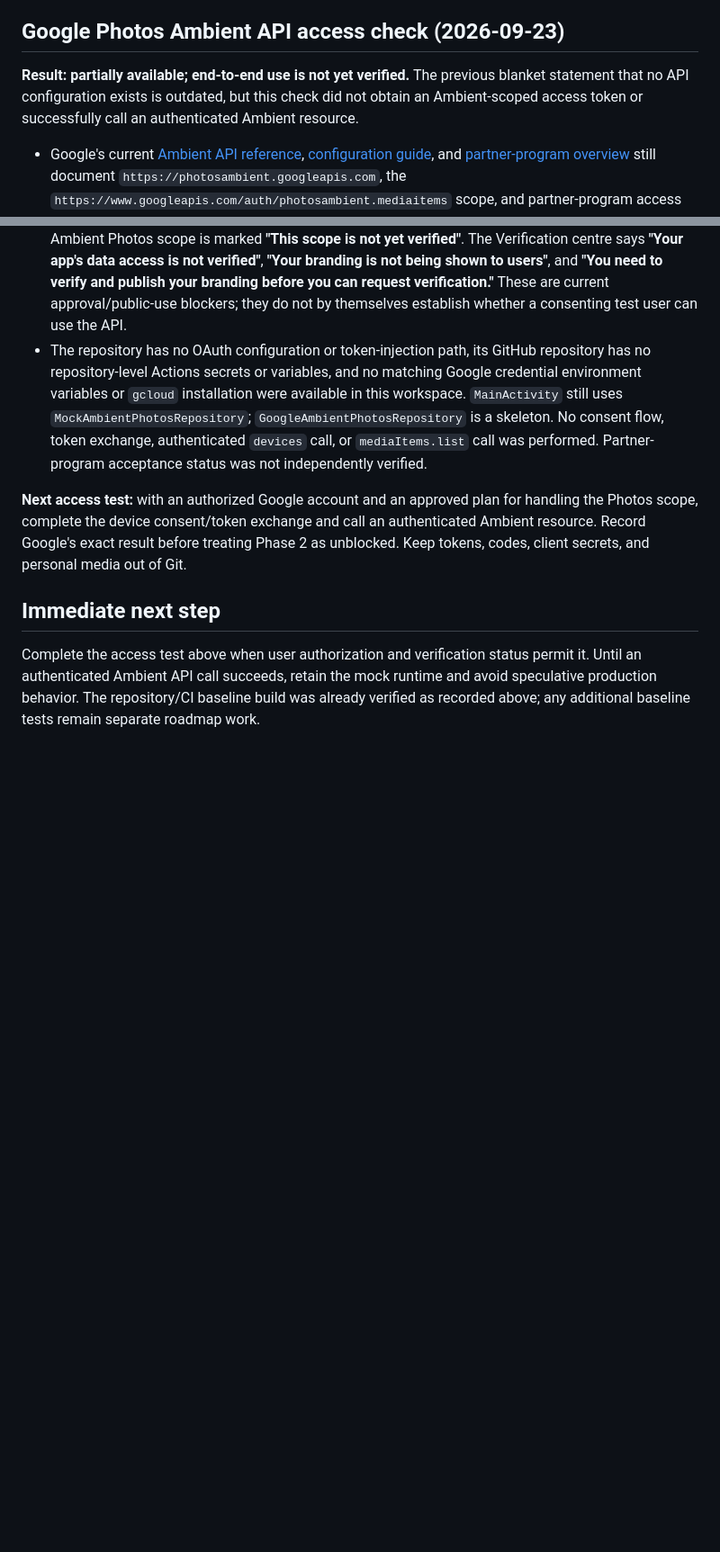
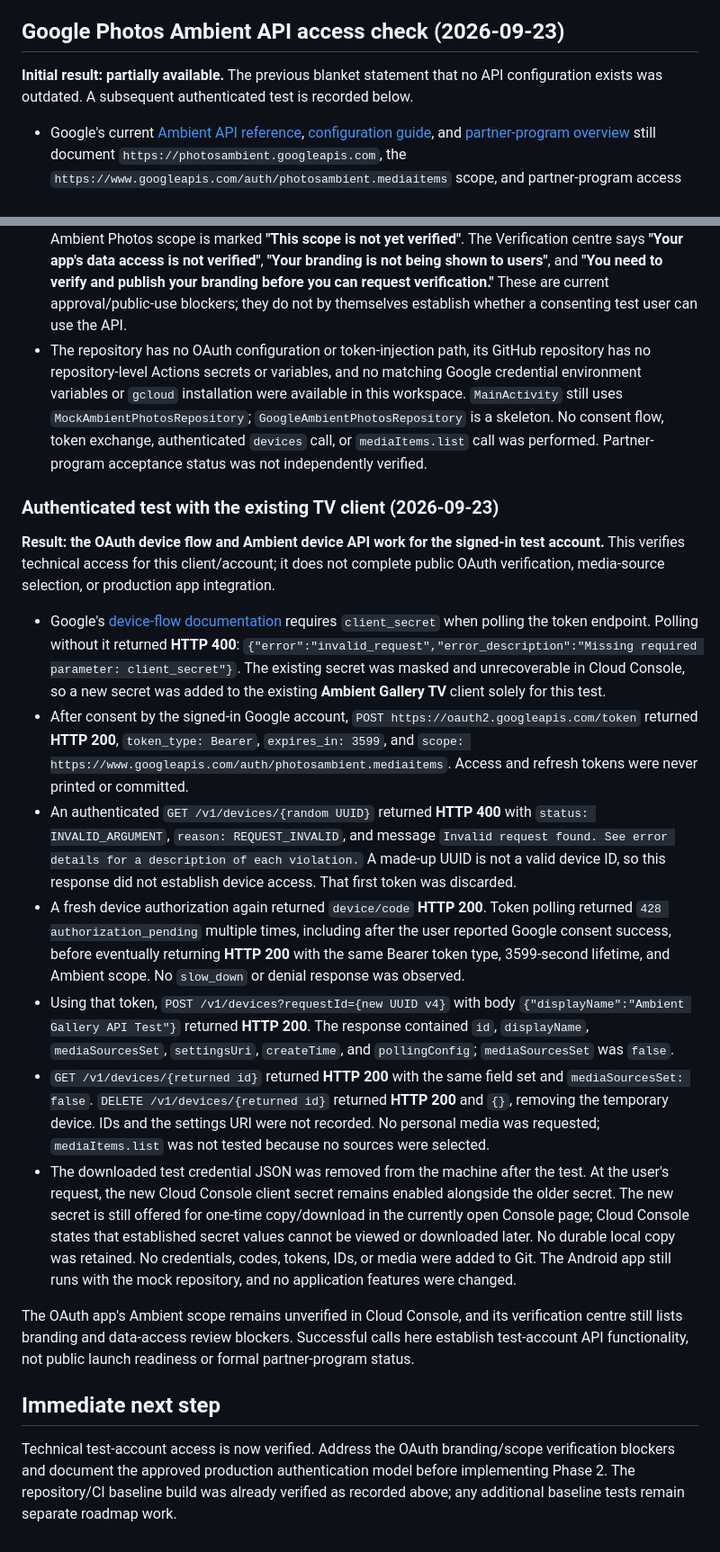
Before and after one commit to Radioffka/ambient-gallery, a Markdown page: STATE.md, 2 parts joined by grey strips. Shown at 90% size. GitHub-like rendering; blank space fills up the shorter version.

Commit message:
Record authenticated Ambient API smoke test

```diff
--- a/STATE.md
+++ b/STATE.md
@@ -48,7 +48,7 @@ There was no `.git` directory or GitHub remote in the recovered workspace, so pr
 
 ## Google Photos Ambient API access check (2026-09-23)
 
-**Result: partially available; end-to-end use is not yet verified.** The previous blanket statement that no API configuration exists is outdated, but this check did not obtain an Ambient-scoped access token or successfully call an authenticated Ambient resource.
+**Initial result: partially available.** The previous blanket statement that no API configuration exists was outdated. A subsequent authenticated test is recorded below.
 
 - Google's current [Ambient API reference](https://developers.google.com/photos/ambient/reference/rest), [configuration guide](https://developers.google.com/photos/ambient/guides/configure-your-app), and [partner-program overview](https://developers.google.com/photos/partner-program/overview) still document `https://photosambient.googleapis.com`, the `https://www.googleapis.com/auth/photosambient.mediaitems` scope, and partner-program access requirements.
 - In the signed-in Google Cloud Console, project **Google Photos Ambient TV** (`dark-berm-505822-s3`) shows **Google Photos Ambient API / `photosambient.googleapis.com`: Enabled**. It has an existing OAuth 2.0 client named **Ambient Gallery TV**, type **TV and limited input**. No client ID or secret is stored in this repository.
@@ -57,8 +57,20 @@ There was no `.git` directory or GitHub remote in the recovered workspace, so pr
 - Cloud Console shows the OAuth app as **External / In production**, with **1 user / 100 user cap**. Its Ambient Photos scope is marked **"This scope is not yet verified"**. The Verification centre says **"Your app's data access is not verified"**, **"Your branding is not being shown to users"**, and **"You need to verify and publish your branding before you can request verification."** These are current approval/public-use blockers; they do not by themselves establish whether a consenting test user can use the API.
 - The repository has no OAuth configuration or token-injection path, its GitHub repository has no repository-level Actions secrets or variables, and no matching Google credential environment variables or `gcloud` installation were available in this workspace. `MainActivity` still uses `MockAmbientPhotosRepository`; `GoogleAmbientPhotosRepository` is a skeleton. No consent flow, token exchange, authenticated `devices` call, or `mediaItems.list` call was performed. Partner-program acceptance status was not independently verified.
 
-**Next access test:** with an authorized Google account and an approved plan for handling the Photos scope, complete the device consent/token exchange and call an authenticated Ambient resource. Record Google's exact result before treating Phase 2 as unblocked. Keep tokens, codes, client secrets, and personal media out of Git.
+### Authenticated test with the existing TV client (2026-09-23)
+
+**Result: the OAuth device flow and Ambient device API work for the signed-in test account.** This verifies technical access for this client/account; it does not complete public OAuth verification, media-source selection, or production app integration.
+
+- Google's [device-flow documentation](https://developers.google.com/identity/protocols/oauth2/limited-input-device) requires `client_secret` when polling the token endpoint. Polling without it returned **HTTP 400**: `{"error":"invalid_request","error_description":"Missing required parameter: client_secret"}`. The existing secret was masked and unrecoverable in Cloud Console, so a new secret was added to the existing **Ambient Gallery TV** client solely for this test.
+- After consent by the signed-in Google account, `POST https://oauth2.googleapis.com/token` returned **HTTP 200**, `token_type: Bearer`, `expires_in: 3599`, and `scope: https://www.googleapis.com/auth/photosambient.mediaitems`. Access and refresh tokens were never printed or committed.
+- An authenticated `GET /v1/devices/{random UUID}` returned **HTTP 400** with `status: INVALID_ARGUMENT`, `reason: REQUEST_INVALID`, and message `Invalid request found. See error details for a description of each violation.` A made-up UUID is not a valid device ID, so this response did not establish device access. That first token was discarded.
+- A fresh device authorization again returned `device/code` **HTTP 200**. Token polling returned `428 authorization_pending` multiple times, including after the user reported Google consent success, before eventually returning **HTTP 200** with the same Bearer token type, 3599-second lifetime, and Ambient scope. No `slow_down` or denial response was observed.
+- Using that token, `POST /v1/devices?requestId={new UUID v4}` with body `{"displayName":"Ambient Gallery API Test"}` returned **HTTP 200**. The response contained `id`, `displayName`, `mediaSourcesSet`, `settingsUri`, `createTime`, and `pollingConfig`; `mediaSourcesSet` was `false`.
+- `GET /v1/devices/{returned id}` returned **HTTP 200** with the same field set and `mediaSourcesSet: false`. `DELETE /v1/devices/{returned id}` returned **HTTP 200** and `{}`, removing the temporary device. IDs and the settings URI were not recorded. No personal media was requested; `mediaItems.list` was not tested because no sources were selected.
+- The downloaded test credential JSON was removed from the machine after the test. At the user's request, the new Cloud Console client secret remains enabled alongside the older secret. The new secret is still offered for one-time copy/download in the currently open Console page; Cloud Console states that established secret values cannot be viewed or downloaded later. No durable local copy was retained. No credentials, codes, tokens, IDs, or media were added to Git. The Android app still runs with the mock repository, and no application features were changed.
+
+The OAuth app's Ambient scope remains unverified in Cloud Console, and its verification centre still lists branding and data-access review blockers. Successful calls here establish test-account API functionality, not public launch readiness or formal partner-program status.
 
 ## Immediate next step
 
-Complete the access test above when user authorization and verification status permit it. Until an authenticated Ambient API call succeeds, retain the mock runtime and avoid speculative production behavior. The repository/CI baseline build was already verified as recorded above; any additional baseline tests remain separate roadmap work.
+Technical test-account access is now verified. Address the OAuth branding/scope verification blockers and document the approved production authentication model before implementing Phase 2. The repository/CI baseline build was already verified as recorded above; any additional baseline tests remain separate roadmap work.
```
